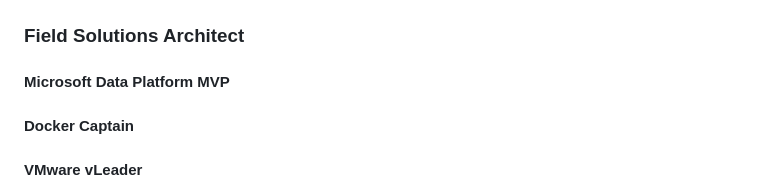
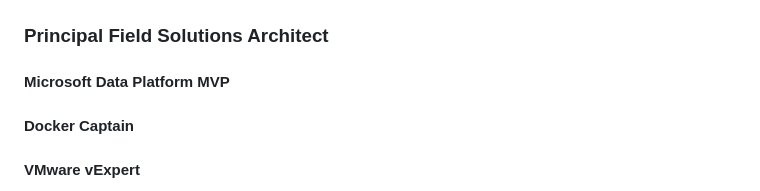
Before and after one commit to dbafromthecold/SqlServerChaosEngineering, a Markdown page: slides.md, the part around one of its changes. GitHub-like rendering.

Commit message:
updated intro slide

```diff
--- a/slides.md
+++ b/slides.md
@@ -6,9 +6,9 @@
 
 <img src="images/apruski.jpg" style="float: right"/>
 
-### Field Solutions Architect
+### Principal Field Solutions Architect
 #### Microsoft Data Platform MVP
 #### Docker Captain
-#### VMware vLeader
+#### VMware vExpert
 
 <!-- .slide: style="text-align: left;"> -->
```
Also changed, not shown: other parts of slides.md (+1 -1 lines).
